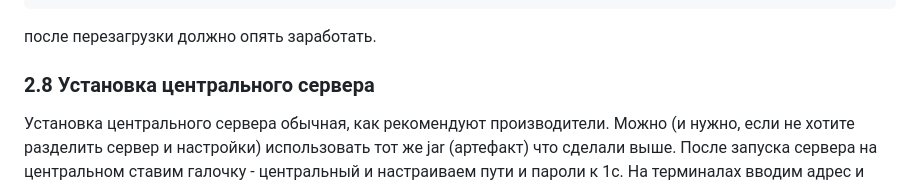
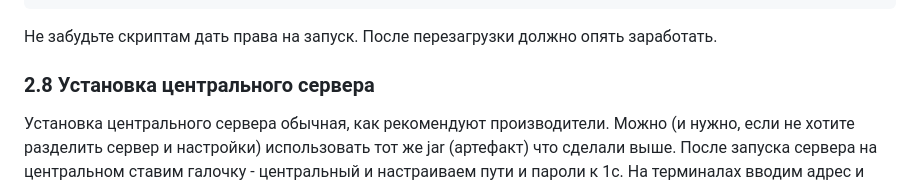
Before and after one commit to hudyakov74/tsd, a Markdown page: readme.md, the part around the change. Rendered like a GitHub page.

````diff
--- a/readme.md
+++ b/readme.md
@@ -323,8 +323,7 @@ export CATALINA_HOME=/data/data/com.termux/files/home/tomcat9
 /data/data/com.termux/files/home/tomcat9/bin/catalina.sh start
 screen java -jar ~/tsd.jar -Xms1g -Xmx2g  -cp ~/.:tsd.jar -Ddb.server=127.0.0.1 -Ddb.name=lsfusion  -Ddb.user=postgres  -Ddb.password=123  lsfusion.server.logics.BusinessLogicsBootstrap
 ```
-после перезагрузки должно опять заработать.
-
+Не забудьте скриптам дать права на запуск.  После перезагрузки должно опять заработать.
 
 ###   2.8 Установка центрального сервера ###
 Установка центрального сервера обычная, как рекомендуют производители. Можно (и нужно, если не хотите разделить сервер и настройки) использовать тот же jar (артефакт) что сделали выше. После запуска сервера на центральном ставим галочку - центральный и настраиваем пути и пароли к 1с. На терминалах вводим адрес и пароли к центральному серверу.
````
